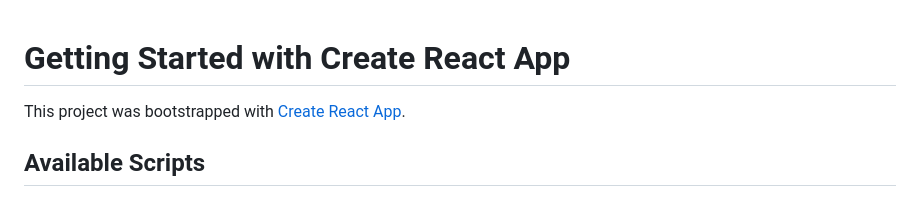
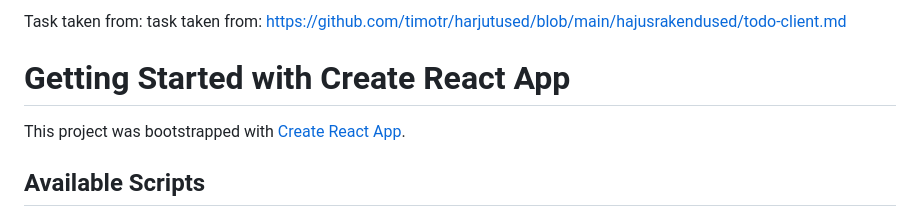
Before and after one commit to Jaitsa/todoList, a Markdown page: README.md, the part around the change. GitHub-like rendering.

Commit message:
Update README.md
description added

```diff
--- a/README.md
+++ b/README.md
@@ -1,3 +1,5 @@
+Task taken from: task taken from: https://github.com/timotr/harjutused/blob/main/hajusrakendused/todo-client.md
+
 # Getting Started with Create React App
 
 This project was bootstrapped with [Create React App](https://github.com/facebook/create-react-app).
```
